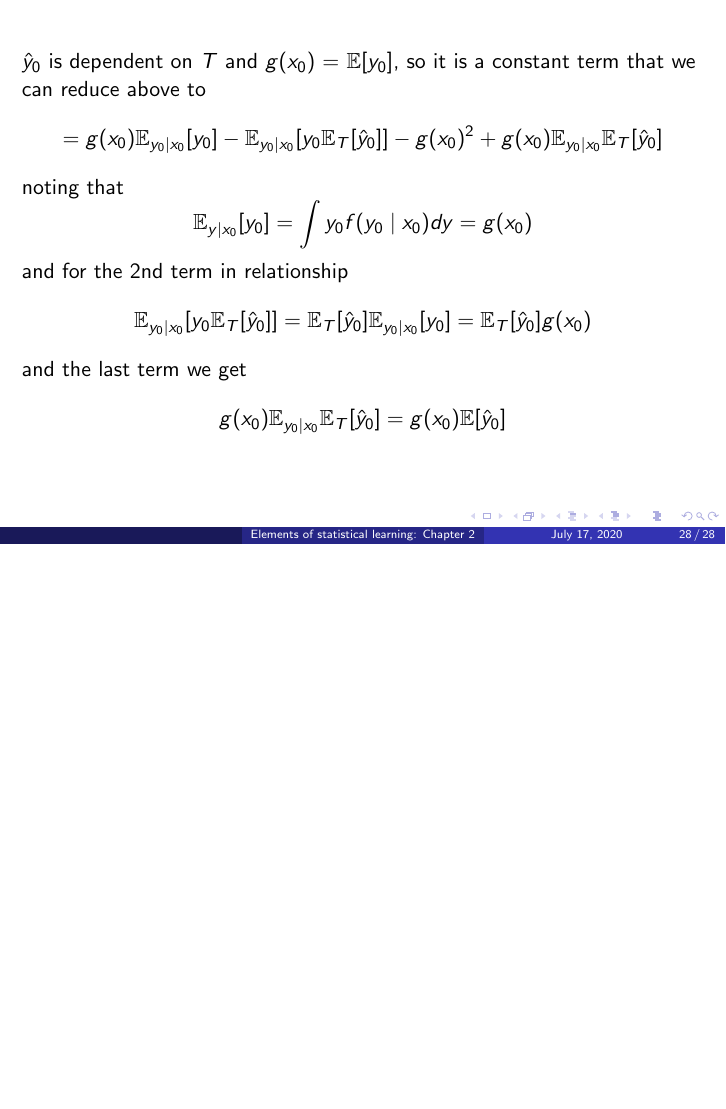
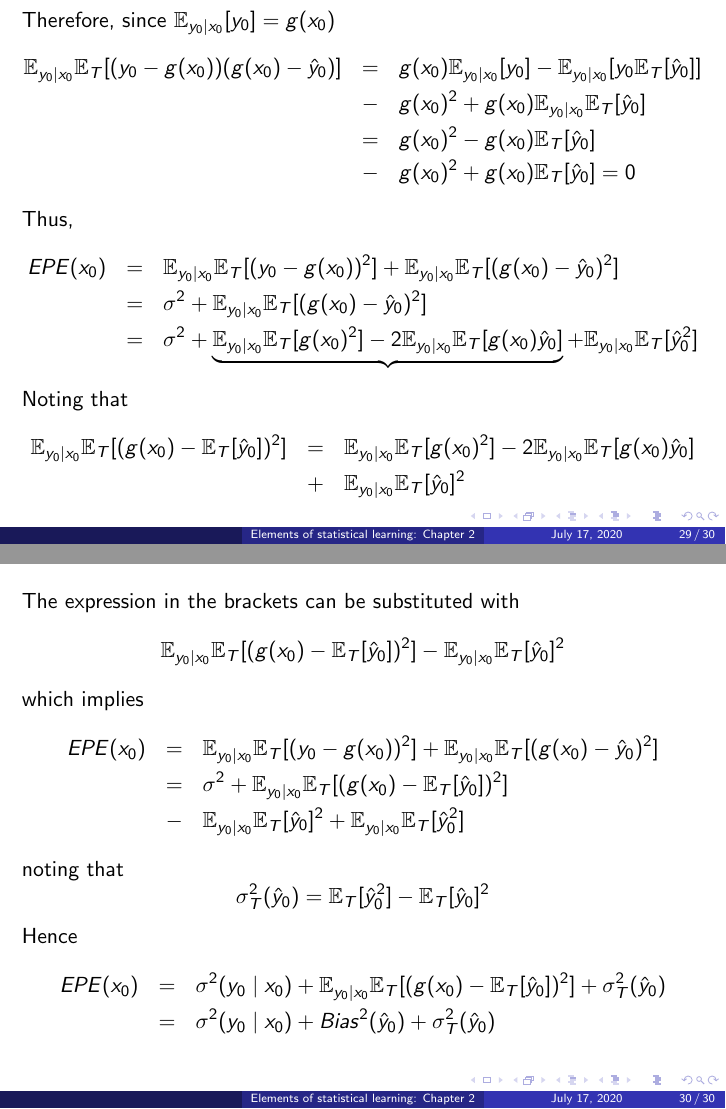
Before and after one commit to kavehsn/ESL, LaTeX slides (ESL1.tex): page 28 of 28 before the commit and pages 29 and 30 of 30 after it, the two joined at a grey line, the shorter picture padded with empty space. Compiled offline with pdfLaTeX.

Commit message:
Updated EPE

```diff
--- a/ESL1.tex
+++ b/ESL1.tex
@@ -507,6 +507,47 @@ and the last term we get
 g(x_0)\E_{y_0\mid x_0}\E_T[\hat{y}_0]=g(x_0)\E[\hat{y}_0]
 \]
 \end{frame}
+\begin{frame}
+Therefore, since $\E_{y_0\mid x_0}[y_0]=g(x_0)$
+\begin{eqnarray*}
+\E_{y_0\mid x_0}\E_T[(y_0-g(x_0))(g(x_0)-\hat{y}_0)]&=&g(x_0)\E_{y_0\mid x_0}[y_0]-\E_{y_0\mid x_0}[y_0\E_T[\hat{y}_0]]\\
+&-&g(x_0)^2+g(x_0)\E_{y_0\mid x_0}\E_T[\hat{y}_0]\\
+&=&g(x_0)^2-g(x_0)\E_{T}[\hat{y}_0]\\
+&-&g(x_0)^2+g(x_0)\E_T[\hat{y}_0]=0
+\end{eqnarray*}
+Thus,
+\begin{eqnarray*}
+EPE(x_0)&=&\E_{y_0\mid x_0}\E_T[(y_0-g(x_0))^2]+\E_{y_0\mid x_0}\E_T[(g(x_0)-\hat{y}_0)^2]\\
+&=&\sigma^2+\E_{y_0\mid x_0}\E_T[(g(x_0)-\hat{y}_0)^2]\\
+&=&\sigma^2+\underbrace{\E_{y_0\mid x_0}\E_T[g(x_0)^2]-2\E_{y_0\mid x_0}\E_T[g(x_0)\hat{y}_0]}+\E_{y_0\mid x_0}\E_T[\hat{y}_0^2]
+\end{eqnarray*}
+Noting that
+\begin{eqnarray*}
+\E_{y_0\mid x_0}\E_T[(g(x_0)-\E_T[\hat{y}_0])^2]&=&\E_{y_0\mid x_0}\E_T[g(x_0)^2]-2\E_{y_0\mid x_0}\E_T[g(x_0)\hat{y}_0]\\
+&+&\E_{y_0\mid x_0}\E_T[\hat{y}_0]^2
+\end{eqnarray*}
+\end{frame}
+\begin{frame}
+The expression in the brackets can be substituted with
+\[
+ \E_{y_0\mid x_0}\E_T[(g(x_0)-\E_T[\hat{y}_0])^2]-\E_{y_0\mid x_0}\E_T[\hat{y}_0]^2
+\]
+which implies
+\begin{eqnarray*}
+EPE(x_0)&=&\E_{y_0\mid x_0}\E_T[(y_0-g(x_0))^2]+\E_{y_0\mid x_0}\E_T[(g(x_0)-\hat{y}_0)^2]\\
+&=&\sigma^2+\E_{y_0\mid x_0}\E_T[(g(x_0)-\E_T[\hat{y}_0])^2]\\
+&-&\E_{y_0\mid x_0}\E_T[\hat{y}_0]^2+\E_{y_0\mid x_0}\E_T[\hat{y}_0^2]
+\end{eqnarray*}
+noting that
+\[
+\sigma^2_T(\hat{y}_0)=\E_T[\hat{y}_0^2]-\E_T[\hat{y}_0]^2
+\]
+Hence
+\begin{eqnarray*}
+EPE(x_0)&=&\sigma^2(y_0\mid x_0)+\E_{y_0\mid x_0}\E_T[(g(x_0)-\E_T[\hat{y}_0])^2]+\sigma_T^2(\hat{y}_0)\\
+&=&\sigma^2(y_0\mid x_0)+Bias^2(\hat{y}_0)+\sigma_T^2(\hat{y}_0)
+\end{eqnarray*}
+\end{frame}
 %\bibliographystyle{apa}
 %\bibliography{References_Final}
 \end{document}
```
Also changed, not shown: ESL1.pdf.
